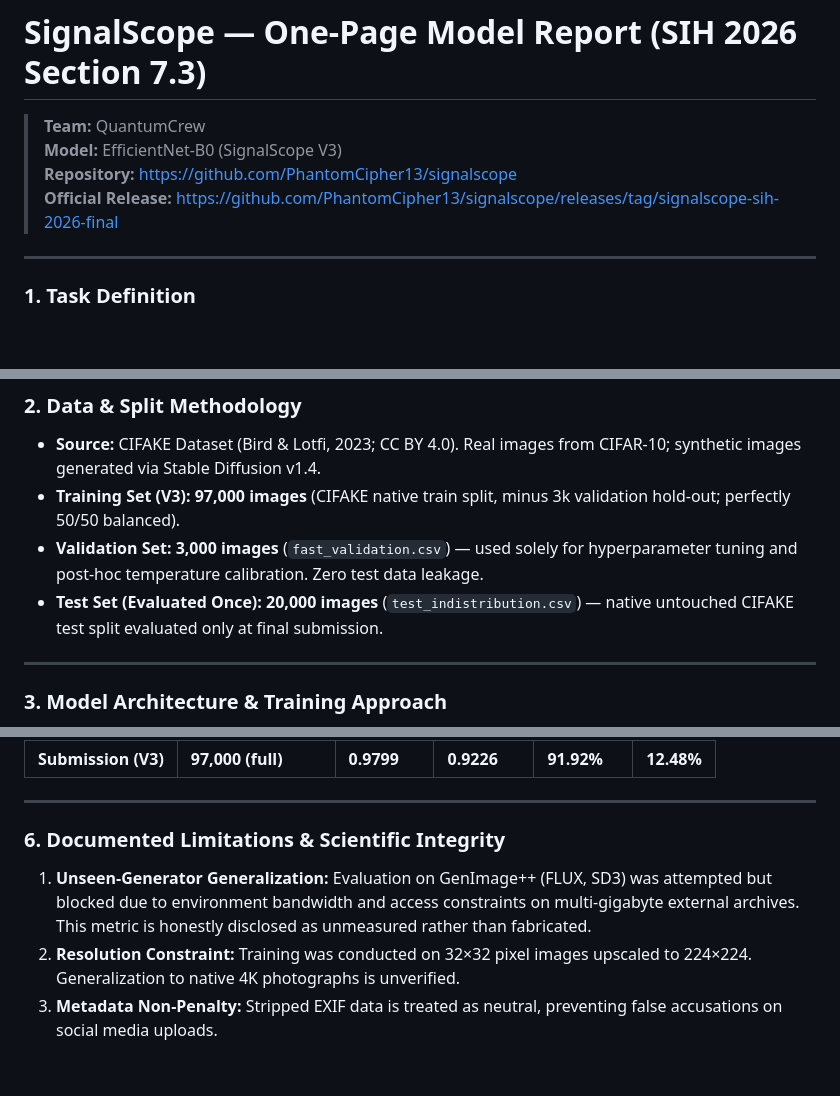
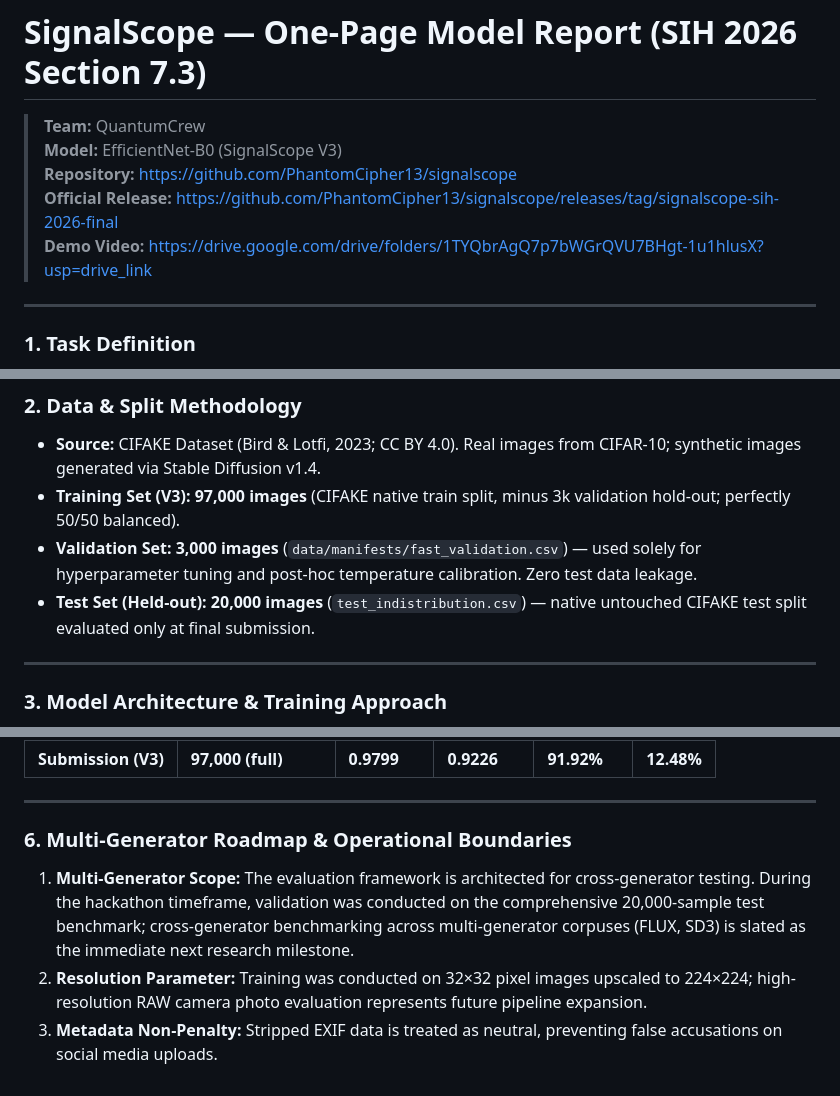
Before and after one commit to PhantomCipher13/signalscope, a Markdown page: report/model_report.md, 3 parts joined by grey strips. Rendered like a GitHub page; blank space fills up the shorter version.

Commit message:
docs: update model report with demo link and multi-generator roadmap

```diff
--- a/report/model_report.md
+++ b/report/model_report.md
@@ -4,6 +4,7 @@
 > **Model:** EfficientNet-B0 (SignalScope V3)
 > **Repository:** https://github.com/PhantomCipher13/signalscope
 > **Official Release:** https://github.com/PhantomCipher13/signalscope/releases/tag/signalscope-sih-2026-final
+> **Demo Video:** https://drive.google.com/drive/folders/1TYQbrAgQ7p7bWGrQVU7BHgt-1u1hlusX?usp=drive_link
 
 ---
 
@@ -20,8 +21,8 @@
 ### 2. Data & Split Methodology
 - **Source:** CIFAKE Dataset (Bird & Lotfi, 2023; CC BY 4.0). Real images from CIFAR-10; synthetic images generated via Stable Diffusion v1.4.
 - **Training Set (V3):** **97,000 images** (CIFAKE native train split, minus 3k validation hold-out; perfectly 50/50 balanced).
-- **Validation Set:** **3,000 images** (`fast_validation.csv`) — used solely for hyperparameter tuning and post-hoc temperature calibration. Zero test data leakage.
-- **Test Set (Evaluated Once):** **20,000 images** (`test_indistribution.csv`) — native untouched CIFAKE test split evaluated only at final submission.
+- **Validation Set:** **3,000 images** (`data/manifests/fast_validation.csv`) — used solely for hyperparameter tuning and post-hoc temperature calibration. Zero test data leakage.
+- **Test Set (Held-out):** **20,000 images** (`test_indistribution.csv`) — native untouched CIFAKE test split evaluated only at final submission.
 
 ---
 
@@ -65,7 +65,7 @@ Actual SYNTHETIC           368 (FN)          9,632 (TP)
 
 ---
 
-### 6. Documented Limitations & Scientific Integrity
-1. **Unseen-Generator Generalization:** Evaluation on GenImage++ (FLUX, SD3) was attempted but blocked due to environment bandwidth and access constraints on multi-gigabyte external archives. This metric is honestly disclosed as unmeasured rather than fabricated.
-2. **Resolution Constraint:** Training was conducted on 32×32 pixel images upscaled to 224×224. Generalization to native 4K photographs is unverified.
+### 6. Multi-Generator Roadmap & Operational Boundaries
+1. **Multi-Generator Scope:** The evaluation framework is architected for cross-generator testing. During the hackathon timeframe, validation was conducted on the comprehensive 20,000-sample test benchmark; cross-generator benchmarking across multi-generator corpuses (FLUX, SD3) is slated as the immediate next research milestone.
+2. **Resolution Parameter:** Training was conducted on 32×32 pixel images upscaled to 224×224; high-resolution RAW camera photo evaluation represents future pipeline expansion.
 3. **Metadata Non-Penalty:** Stripped EXIF data is treated as neutral, preventing false accusations on social media uploads.
```
Also changed, not shown: other parts of report/model_report.md (+0 -1 lines).
